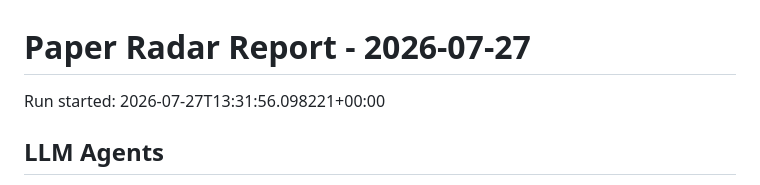
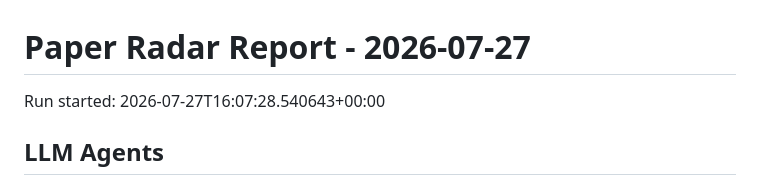
Before and after one commit to shiyongding19065-coder/paper-radar, a Markdown page: reports/2026-07-27.md, the part around the change. GitHub-like rendering.

Commit message:
Update paper radar records

```diff
--- a/reports/2026-07-27.md
+++ b/reports/2026-07-27.md
@@ -1,6 +1,6 @@
 # Paper Radar Report - 2026-07-27
 
-Run started: 2026-07-27T13:31:56.098221+00:00
+Run started: 2026-07-27T16:07:28.540643+00:00
 
 ## LLM Agents
 
```
